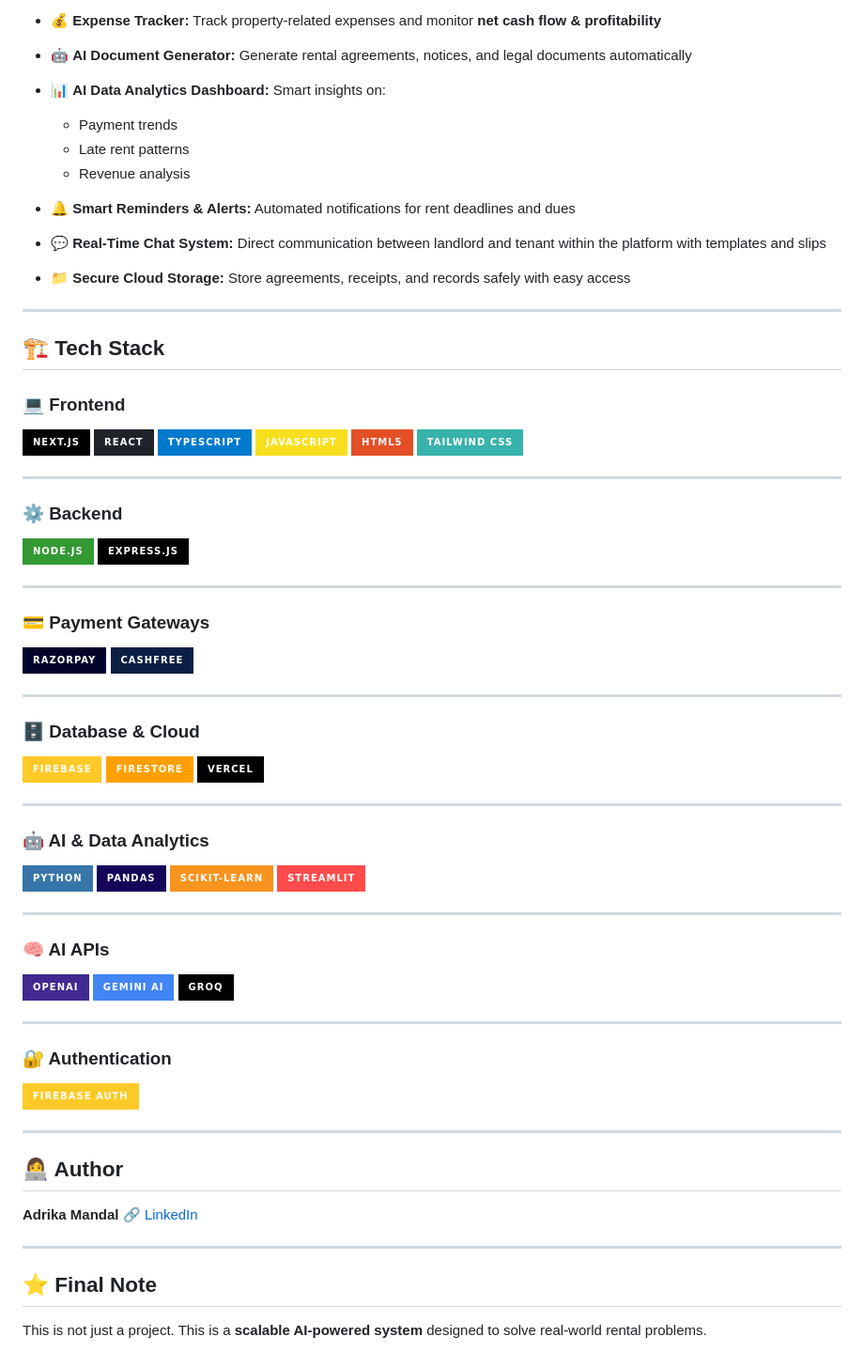
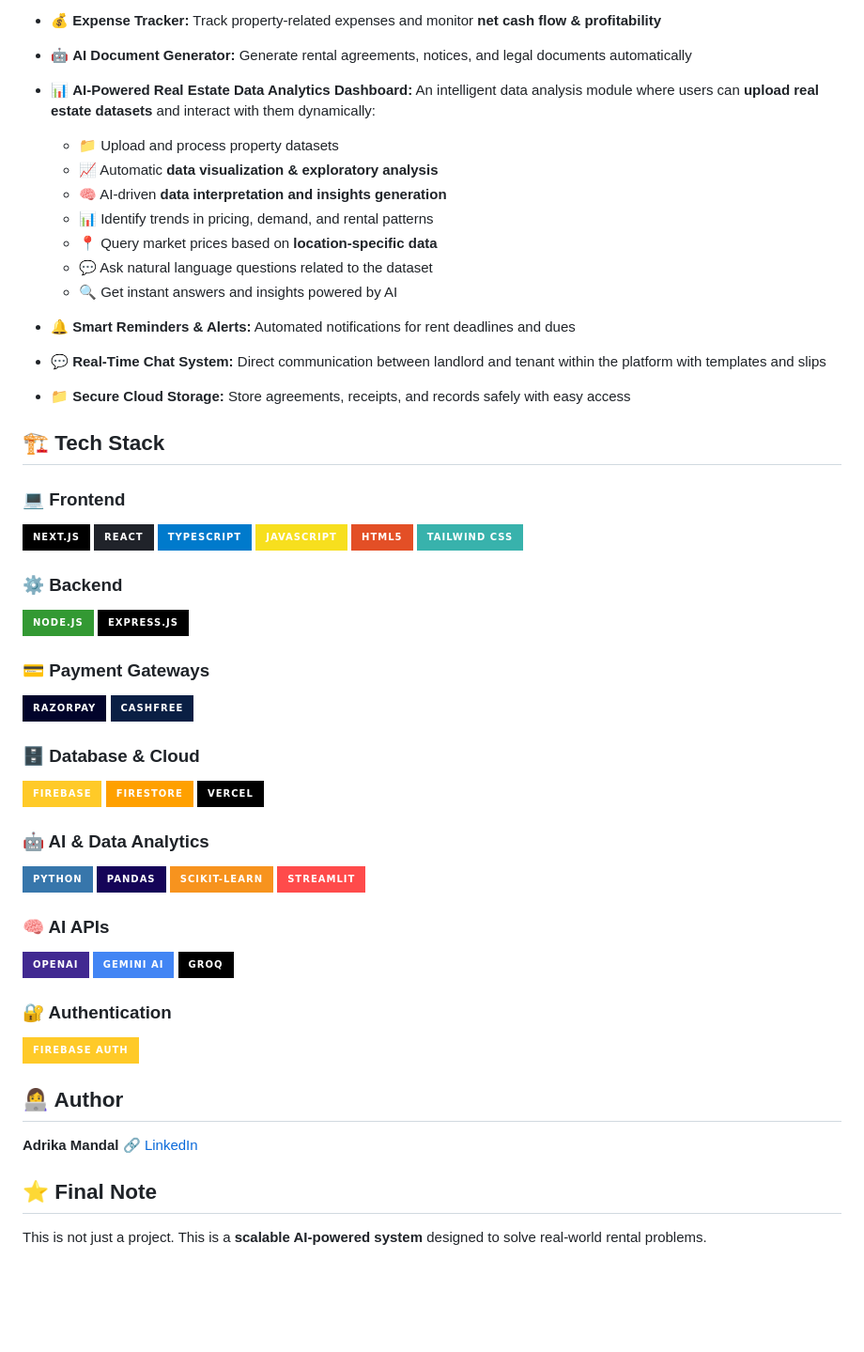
Before and after one commit to adrika-mandal-tech/rentiva-ai, a Markdown page: README.md, the part around one of its changes. Shown at 94% size. GitHub-like rendering; badges without logos; blank space fills up the shorter version.

```diff
--- a/README.md
+++ b/README.md
@@ -64,12 +58,16 @@ To build a **centralized AI-powered system** that:
 * 🤖 **AI Document Generator:**
   Generate rental agreements, notices, and legal documents automatically
 
-* 📊 **AI Data Analytics Dashboard:**
-  Smart insights on:
+* 📊 **AI-Powered Real Estate Data Analytics Dashboard:**
+  An intelligent data analysis module where users can **upload real estate datasets** and interact with them dynamically:
 
-  * Payment trends
-  * Late rent patterns
-  * Revenue analysis
+  * 📁 Upload and process property datasets
+  * 📈 Automatic **data visualization & exploratory analysis**
+  * 🧠 AI-driven **data interpretation and insights generation**
+  * 📊 Identify trends in pricing, demand, and rental patterns
+  * 📍 Query market prices based on **location-specific data**
+  * 💬 Ask natural language questions related to the dataset
+  * 🔍 Get instant answers and insights powered by AI
 
 * 🔔 **Smart Reminders & Alerts:**
   Automated notifications for rent deadlines and dues
@@ -79,8 +77,6 @@ To build a **centralized AI-powered system** that:
 
 * 📁 **Secure Cloud Storage:**
   Store agreements, receipts, and records safely with easy access
-
----
 
 ## 🏗️ Tech Stack
 
@@ -93,29 +89,21 @@ To build a **centralized AI-powered system** that:
 ![HTML5](https://img.shields.io/badge/HTML5-E34F26?style=for-the-badge\&logo=html5\&logoColor=white)
 ![Tailwind CSS](https://img.shields.io/badge/Tailwind_CSS-38B2AC?style=for-the-badge\&logo=tailwind-css\&logoColor=white)
 
----
-
 ### ⚙️ Backend
 
 ![Node.js](https://img.shields.io/badge/Node.js-339933?style=for-the-badge\&logo=nodedotjs\&logoColor=white)
 ![Express.js](https://img.shields.io/badge/Express.js-000000?style=for-the-badge\&logo=express\&logoColor=white)
-
----
 
 ### 💳 Payment Gateways
 
 ![Razorpay](https://img.shields.io/badge/Razorpay-02042B?style=for-the-badge\&logo=razorpay\&logoColor=00AEEF)
 ![Cashfree](https://img.shields.io/badge/Cashfree-0A1F44?style=for-the-badge\&logo=cashfree\&logoColor=white)
 
----
-
 ### 🗄️ Database & Cloud
 
 ![Firebase](https://img.shields.io/badge/Firebase-FFCA28?style=for-the-badge\&logo=firebase\&logoColor=black)
 ![Firestore](https://img.shields.io/badge/Firestore-FFA000?style=for-the-badge\&logo=firebase\&logoColor=white)
 ![Vercel](https://img.shields.io/badge/Vercel-000000?style=for-the-badge\&logo=vercel\&logoColor=white)
-
----
 
 ### 🤖 AI & Data Analytics
 
@@ -124,29 +112,20 @@ To build a **centralized AI-powered system** that:
 ![Scikit-Learn](https://img.shields.io/badge/Scikit--Learn-F7931E?style=for-the-badge\&logo=scikitlearn\&logoColor=white)
 ![Streamlit](https://img.shields.io/badge/Streamlit-FF4B4B?style=for-the-badge\&logo=streamlit\&logoColor=white)
 
----
-
 ### 🧠 AI APIs
 
 ![OpenAI](https://img.shields.io/badge/OpenAI-412991?style=for-the-badge\&logo=openai\&logoColor=white)
 ![Google Gemini](https://img.shields.io/badge/Gemini_AI-4285F4?style=for-the-badge\&logo=google\&logoColor=white)
 ![Groq](https://img.shields.io/badge/Groq-000000?style=for-the-badge\&logo=groq\&logoColor=white)
 
----
-
 ### 🔐 Authentication
 
 ![Firebase Auth](https://img.shields.io/badge/Firebase_Auth-FFCA28?style=for-the-badge\&logo=firebase\&logoColor=black)
-
----
-
 
 ## 👩‍💻 Author
 
 **Adrika Mandal**
 🔗 [LinkedIn](https://www.linkedin.com/in/adrika-mandal-753226246/)
-
----
 
 ## ⭐ Final Note
 
```
Also changed, not shown: other parts of README.md (+1 -7 lines).
